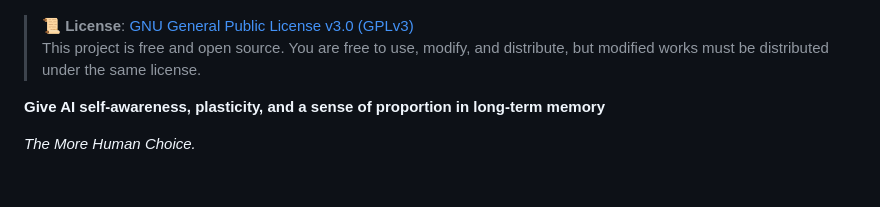
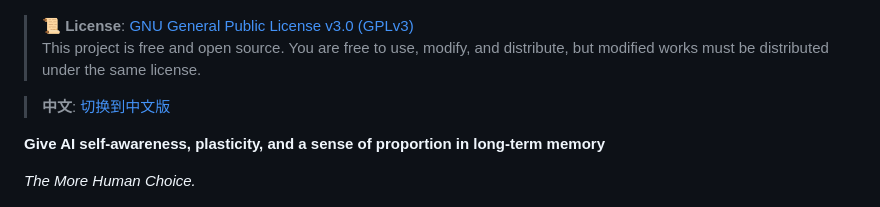
Before and after one commit to JianFeeeee/TrulyMEM-TrueHumanMEM, a Markdown page: README_EN.md, the part around the change. GitHub-like rendering; blank space fills up the shorter version.

```diff
--- a/README_EN.md
+++ b/README_EN.md
@@ -6,6 +6,8 @@
 
 > **📜 License**: [GNU General Public License v3.0 (GPLv3)](https://www.gnu.org/licenses/gpl-3.0)
 > This project is free and open source. You are free to use, modify, and distribute, but modified works must be distributed under the same license.
+
+> **中文**: [切换到中文版](./README.md)
 
 **Give AI self-awareness, plasticity, and a sense of proportion in long-term memory**
 
```
Also changed, not shown: README.md (+2 -0 lines).
